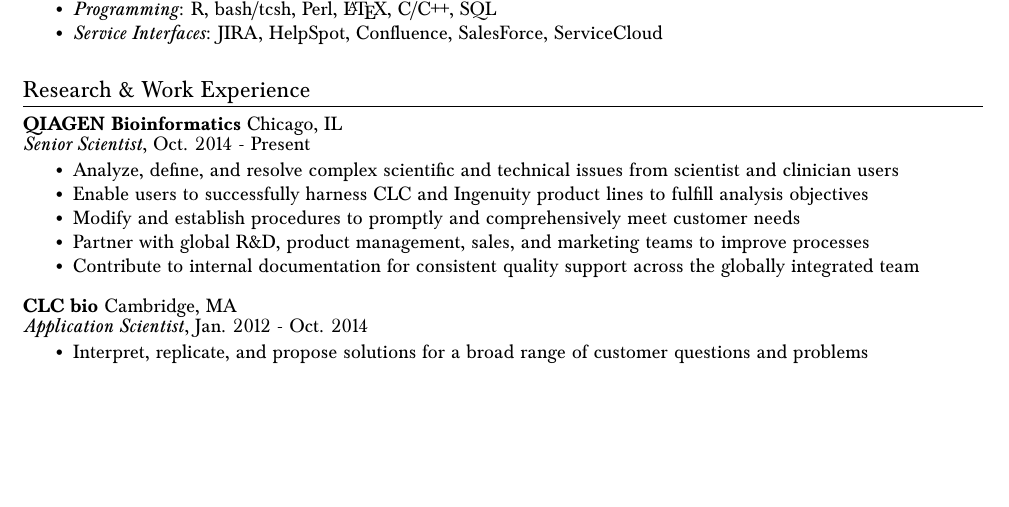
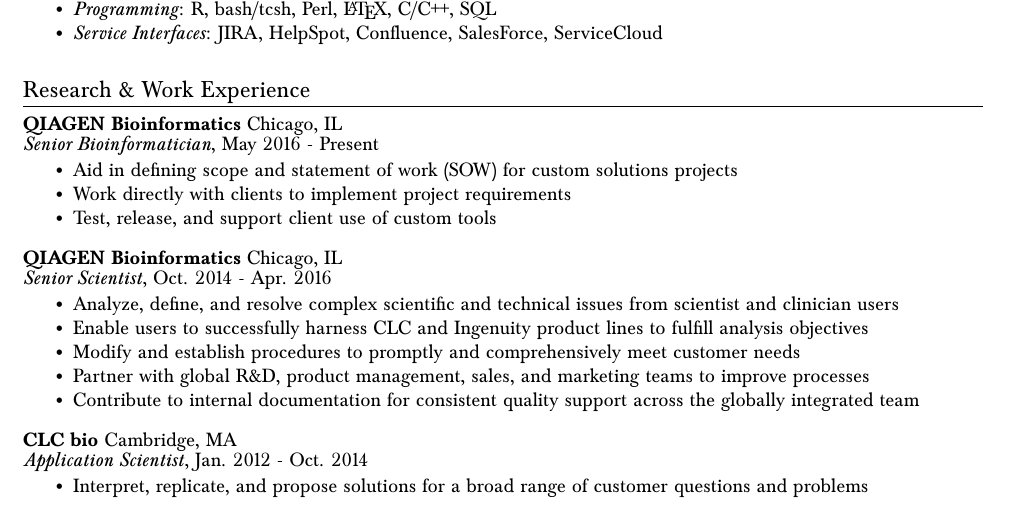
Before and after one commit to twohlever/twohleverCV, a LaTeX CV (wohlever_cv.tex): part of page 1 of 2 before the commit and part of page 1 of 3 after it, cut so that both start at the same text, the shorter picture padded with empty space. The pictures show the PDF file wohlever_cv.pdf that the author committed with the source.

Commit message:
Added new position with Custom Solutions team

```diff
--- a/wohlever_cv.tex
+++ b/wohlever_cv.tex
@@ -199,7 +199,17 @@
 
 \begin{ressection}{Research \& Work Experience}
 
-	\begin{ressubsection}{Oct. 2014 - Present}{Senior Scientist}{QIAGEN Bioinformatics}{Advanced Genomics Applications}{Chicago, IL}
+
+	\begin{ressubsection}{May 2016 - Present}{Senior Bioinformatician}{QIAGEN Bioinformatics}{Custom Solutions}{Chicago, IL}
+		\begin{reslistsection}
+			\reslistentry Aid in defining scope and statement of work (SOW) for custom solutions projects
+			\reslistentry Work directly with clients to implement project requirements
+			\reslistentry Test, release, and support client use of custom tools
+		\end{reslistsection}
+	\end{ressubsection}
+
+
+	\begin{ressubsection}{Oct. 2014 - Apr. 2016}{Senior Scientist}{QIAGEN Bioinformatics}{Advanced Genomics Applications}{Chicago, IL}
 		\begin{reslistsection}
 			\reslistentry Analyze, define, and resolve complex scientific and technical issues from scientist and clinician users
 			\reslistentry Enable users to successfully harness CLC and Ingenuity product lines to fulfill analysis objectives
```
Also changed, not shown: wohlever_cv.pdf, 1 other file.
